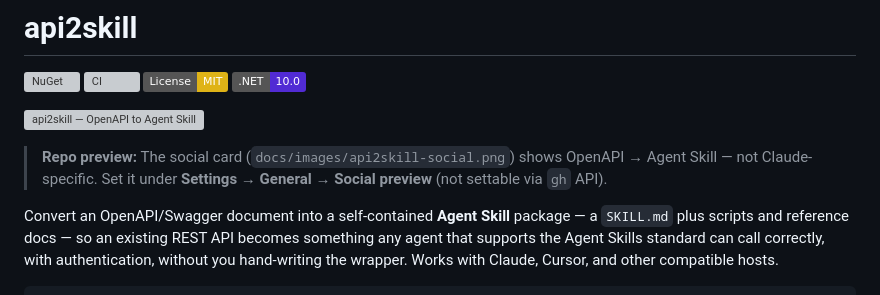
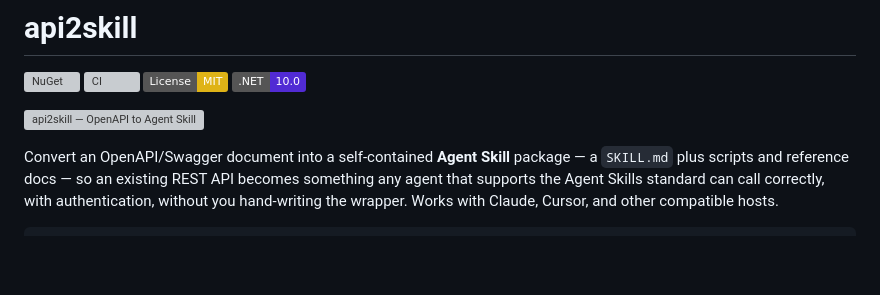
Before and after one commit to angpysha/api2skill, a Markdown page: README.md, the part around the change. Drawn GitHub-style; badges without logos; blank space fills up the shorter version; grey boxes are pictures that could not be loaded.

Commit message:
docs(readme): remove Claude-specific references from social preview section

```diff
--- a/README.md
+++ b/README.md
@@ -6,10 +6,6 @@
 [![.NET](https://img.shields.io/badge/.NET-10.0-512BD4?logo=dotnet&logoColor=white)](https://dotnet.microsoft.com/)
 
 ![api2skill — OpenAPI to Agent Skill](docs/images/api2skill-social.png)
-
-> **Repo preview:** The social card (`docs/images/api2skill-social.png`) shows OpenAPI →
-> Agent Skill — not Claude-specific. Set it under **Settings → General → Social preview**
-> (not settable via `gh` API).
 
 Convert an OpenAPI/Swagger document into a self-contained **Agent Skill** package — a
 `SKILL.md` plus scripts and reference docs — so an existing REST API becomes something any
```
